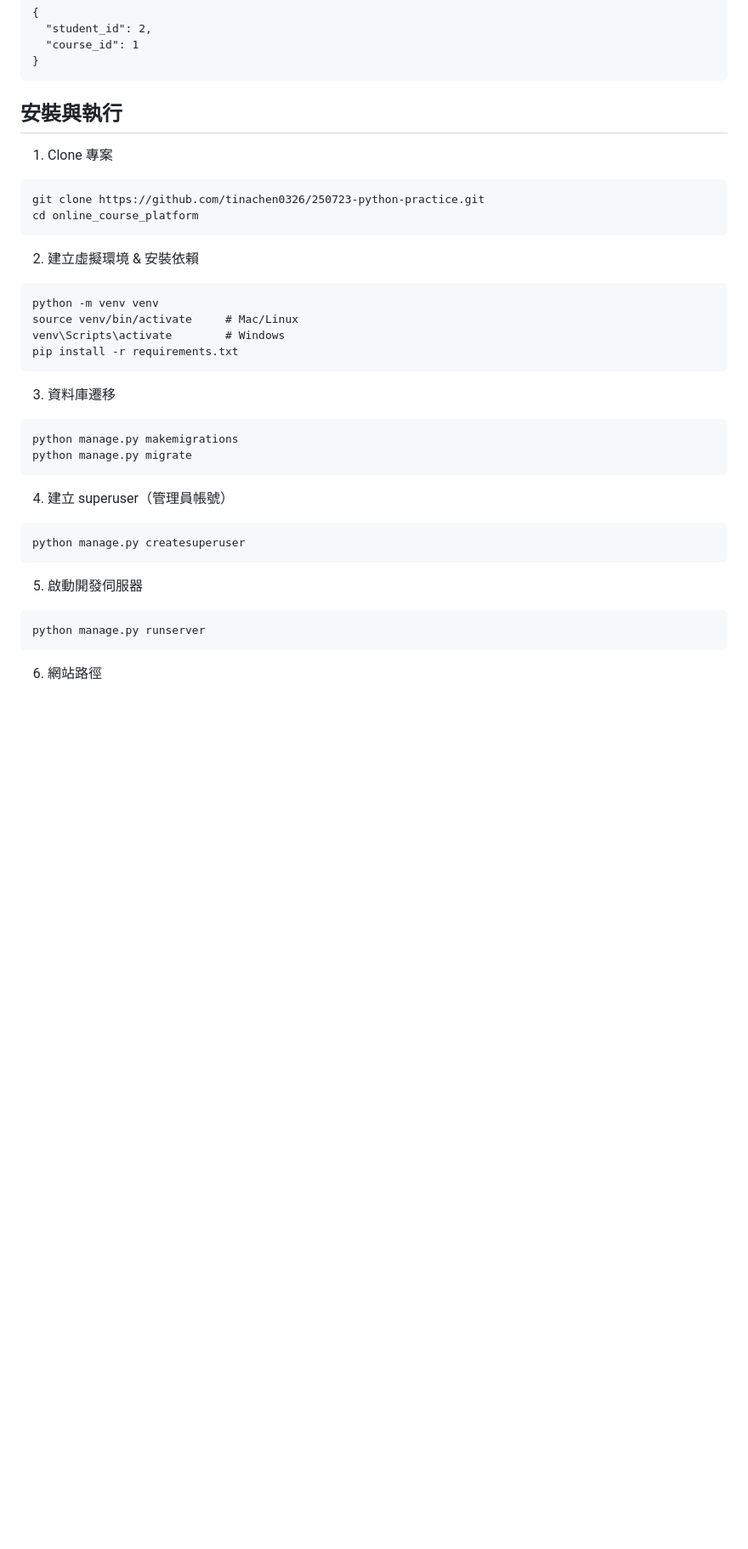
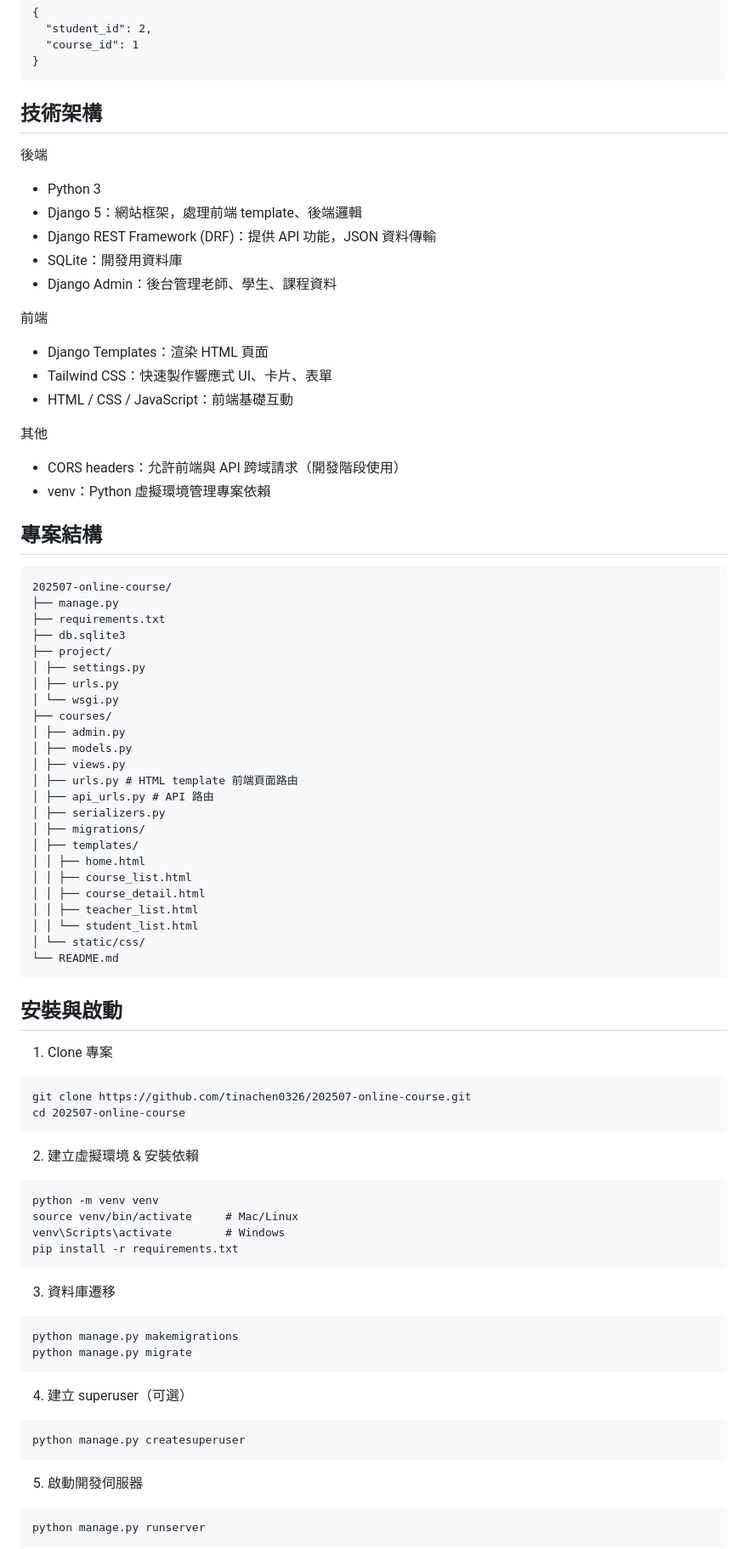
Before and after one commit to tinachen0326/202507-online-course, a Markdown page: README.md, the part around the change printed below. Shown: that part at 85% size. Drawn GitHub-style; blank space fills up the shorter version.

````diff
--- a/README.md
+++ b/README.md
@@ -141,13 +106,59 @@ online_course_platform/
 }
 ```
 
-## 安裝與執行
+## 技術架構
+
+後端
+- Python 3
+- Django 5：網站框架，處理前端 template、後端邏輯
+- Django REST Framework (DRF)：提供 API 功能，JSON 資料傳輸
+- SQLite：開發用資料庫
+- Django Admin：後台管理老師、學生、課程資料
+
+前端
+- Django Templates：渲染 HTML 頁面
+- Tailwind CSS：快速製作響應式 UI、卡片、表單
+- HTML / CSS / JavaScript：前端基礎互動
+
+其他
+- CORS headers：允許前端與 API 跨域請求（開發階段使用）
+- venv：Python 虛擬環境管理專案依賴
+
+## 專案結構
+```
+202507-online-course/
+├── manage.py
+├── requirements.txt
+├── db.sqlite3
+├── project/
+│ ├── settings.py
+│ ├── urls.py
+│ └── wsgi.py
+├── courses/
+│ ├── admin.py
+│ ├── models.py
+│ ├── views.py
+│ ├── urls.py # HTML template 前端頁面路由
+│ ├── api_urls.py # API 路由
+│ ├── serializers.py
+│ ├── migrations/
+│ ├── templates/
+│ │ ├── home.html
+│ │ ├── course_list.html
+│ │ ├── course_detail.html
+│ │ ├── teacher_list.html
+│ │ └── student_list.html
+│ └── static/css/
+└── README.md
+```
+
+## 安裝與啟動
 
 1. Clone 專案
 
 ```
-git clone https://github.com/tinachen0326/250723-python-practice.git
-cd online_course_platform
+git clone https://github.com/tinachen0326/202507-online-course.git
+cd 202507-online-course
 ```
 
 2. 建立虛擬環境 & 安裝依賴
@@ -166,7 +177,7 @@ python manage.py makemigrations
 python manage.py migrate
 ```
 
-4. 建立 superuser（管理員帳號）
+4. 建立 superuser（可選）
 
 ```
 python manage.py createsuperuser
@@ -178,5 +189,4 @@ python manage.py createsuperuser
 python manage.py runserver
 ```
 
-6. 網站路徑
 
````
Also changed, not shown: other parts of README.md (+86 -96 lines).
